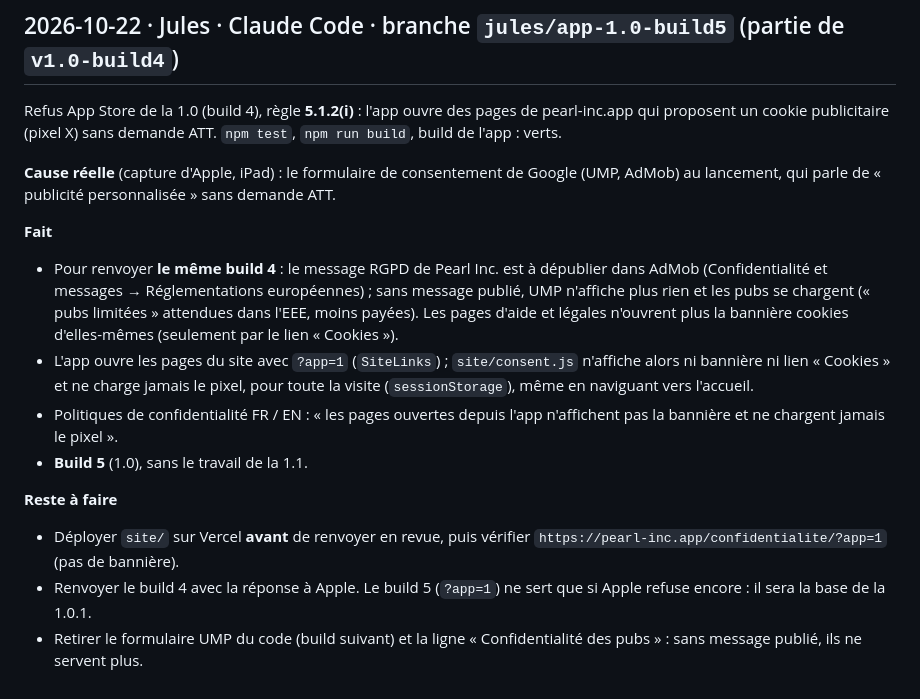
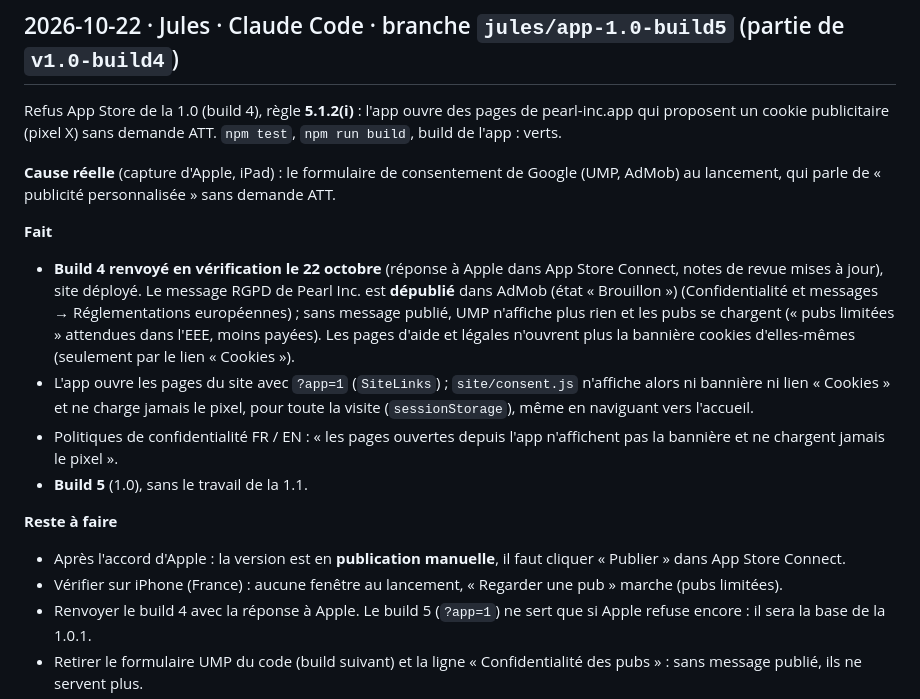
Before and after one commit to JijiDufs/perle, a Markdown page: docs/JOURNAL.md, the part around the change. GitHub-like rendering.

Commit message:
Journal : build 4 renvoyé en vérification (AdMob sans message RGPD, site déployé), notes de revue
Co-Authored-By: Claude Opus 5.5 <noreply@anthropic.com>

```diff
--- a/docs/JOURNAL.md
+++ b/docs/JOURNAL.md
@@ -12,13 +12,14 @@ Refus App Store de la 1.0 (build 4), règle **5.1.2(i)** : l'app ouvre des pages
 **Cause réelle** (capture d'Apple, iPad) : le formulaire de consentement de Google (UMP, AdMob) au lancement, qui parle de « publicité personnalisée » sans demande ATT.
 
 **Fait**
-- Pour renvoyer **le même build 4** : le message RGPD de Pearl Inc. est à dépublier dans AdMob (Confidentialité et messages → Réglementations européennes) ; sans message publié, UMP n'affiche plus rien et les pubs se chargent (« pubs limitées » attendues dans l'EEE, moins payées). Les pages d'aide et légales n'ouvrent plus la bannière cookies d'elles-mêmes (seulement par le lien « Cookies »).
+- **Build 4 renvoyé en vérification le 22 octobre** (réponse à Apple dans App Store Connect, notes de revue mises à jour), site déployé. Le message RGPD de Pearl Inc. est **dépublié** dans AdMob (état « Brouillon ») (Confidentialité et messages → Réglementations européennes) ; sans message publié, UMP n'affiche plus rien et les pubs se chargent (« pubs limitées » attendues dans l'EEE, moins payées). Les pages d'aide et légales n'ouvrent plus la bannière cookies d'elles-mêmes (seulement par le lien « Cookies »).
 - L'app ouvre les pages du site avec `?app=1` (`SiteLinks`) ; `site/consent.js` n'affiche alors ni bannière ni lien « Cookies » et ne charge jamais le pixel, pour toute la visite (`sessionStorage`), même en naviguant vers l'accueil.
 - Politiques de confidentialité FR / EN : « les pages ouvertes depuis l'app n'affichent pas la bannière et ne chargent jamais le pixel ».
 - **Build 5** (1.0), sans le travail de la 1.1.
 
 **Reste à faire**
-- Déployer `site/` sur Vercel **avant** de renvoyer en revue, puis vérifier `https://pearl-inc.app/confidentialite/?app=1` (pas de bannière).
+- Après l'accord d'Apple : la version est en **publication manuelle**, il faut cliquer « Publier » dans App Store Connect.
+- Vérifier sur iPhone (France) : aucune fenêtre au lancement, « Regarder une pub » marche (pubs limitées).
 - Renvoyer le build 4 avec la réponse à Apple. Le build 5 (`?app=1`) ne sert que si Apple refuse encore : il sera la base de la 1.0.1.
 - Retirer le formulaire UMP du code (build suivant) et la ligne « Confidentialité des pubs » : sans message publié, ils ne servent plus.
 - Fusionner cette branche dans `jules/app-1.0.1` (la 1.1 en a besoin aussi).
```
Also changed, not shown: docs/app-store/fiche.md (+1 -1 lines).
